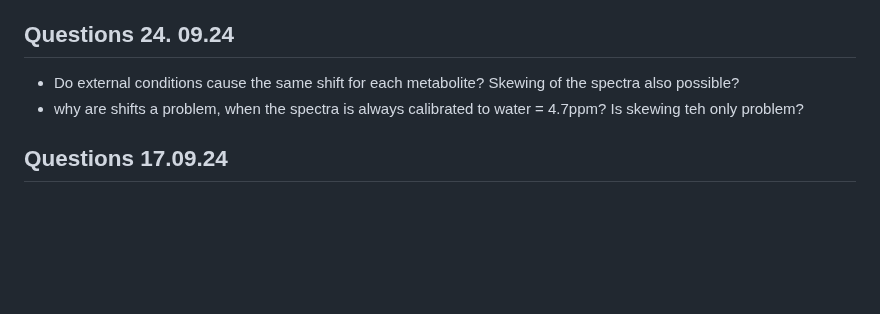
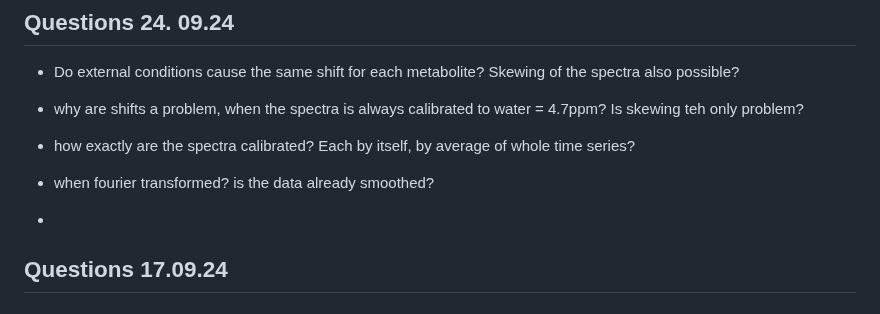
Before and after one commit to RATFIVE/MoinCC-AI4metabolomics, a Markdown page: workfile.md, the part around the change. Drawn GitHub-style; blank space fills up the shorter version.

```diff
--- a/workfile.md
+++ b/workfile.md
@@ -3,6 +3,10 @@
 ## Questions 24. 09.24
 - Do external conditions cause the same shift for each metabolite? Skewing of the spectra also possible?
 - why are shifts a problem, when the spectra is always calibrated to water = 4.7ppm? Is skewing teh only problem?
+- how exactly are the spectra calibrated? Each by itself, by average of whole time series?
+
+- when fourier transformed? is the data already smoothed?
+-
 ## Questions 17.09.24
 
 ### technical background
```
